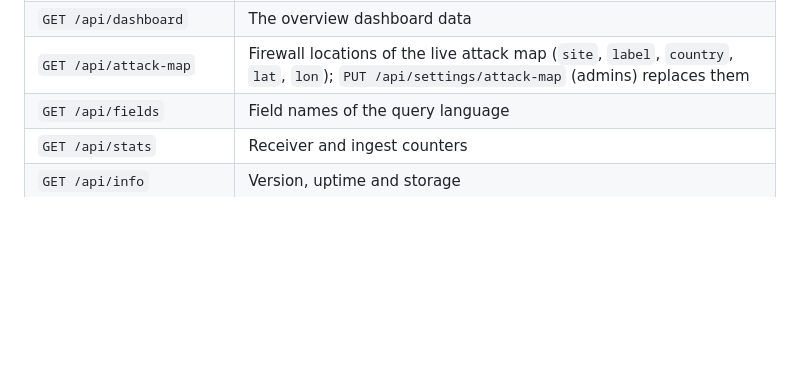
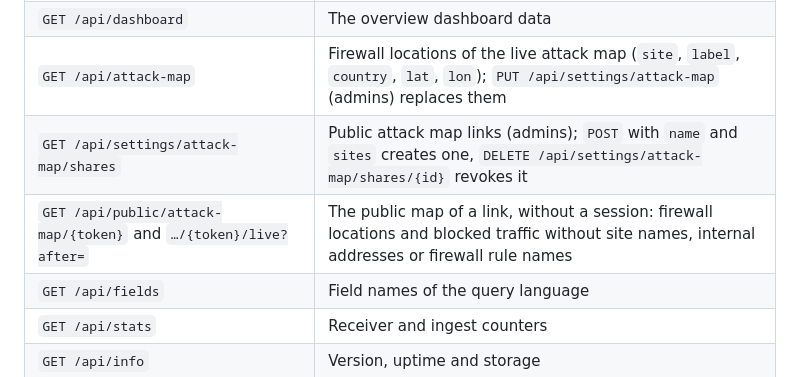
Before and after one commit to rhisijmuiden/unifi-syslog-server, a Markdown page: docs/API.md, the part around the change. Drawn GitHub-style; blank space fills up the shorter version.

```diff
--- a/docs/API.md
+++ b/docs/API.md
@@ -65,6 +65,8 @@ curl -s -H "Authorization: Bearer $TOKEN" -o blocked.csv \
 | `GET /api/categories/stats` | Message count per category for `from`/`to`/`sites` |
 | `GET /api/dashboard` | The overview dashboard data |
 | `GET /api/attack-map` | Firewall locations of the live attack map (`site`, `label`, `country`, `lat`, `lon`); `PUT /api/settings/attack-map` (admins) replaces them |
+| `GET /api/settings/attack-map/shares` | Public attack map links (admins); `POST` with `name` and `sites` creates one, `DELETE /api/settings/attack-map/shares/{id}` revokes it |
+| `GET /api/public/attack-map/{token}` and `…/{token}/live?after=` | The public map of a link, without a session: firewall locations and blocked traffic without site names, internal addresses or firewall rule names |
 | `GET /api/fields` | Field names of the query language |
 | `GET /api/stats` | Receiver and ingest counters |
 | `GET /api/info` | Version, uptime and storage |
```
Also changed, not shown: README.md (+4 -1 lines), docs/screenshots/attack-map-app.png, docs/screenshots/attack-map-firewalls.png, docs/screenshots/attack-map-links.png (added), docs/screenshots/attack-map-zoom.png (added), docs/screenshots/attack-map.png, 9 other files.
